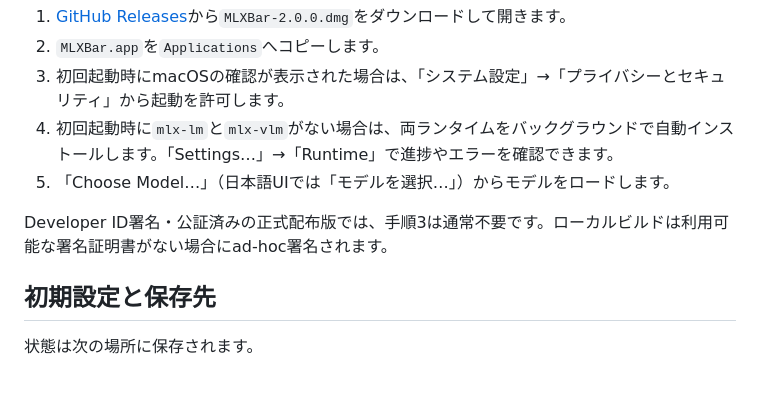
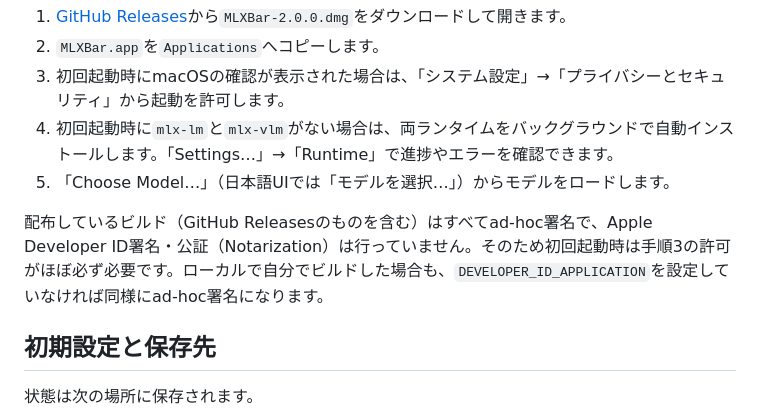
Before and after one commit to oriyu90/mlx-bar, a Markdown page: README.md, the part around the change. Drawn GitHub-style; blank space fills up the shorter version.

```diff
--- a/README.md
+++ b/README.md
@@ -49,7 +49,7 @@ GUIの標準言語はEnglishです。「Settings…」→「General」→「Lang
 4. 初回起動時に`mlx-lm`と`mlx-vlm`がない場合は、両ランタイムをバックグラウンドで自動インストールします。「Settings…」→「Runtime」で進捗やエラーを確認できます。
 5. 「Choose Model…」（日本語UIでは「モデルを選択…」）からモデルをロードします。
 
-Developer ID署名・公証済みの正式配布版では、手順3は通常不要です。ローカルビルドは利用可能な署名証明書がない場合にad-hoc署名されます。
+配布しているビルド（GitHub Releasesのものを含む）はすべてad-hoc署名で、Apple Developer ID署名・公証（Notarization）は行っていません。そのため初回起動時は手順3の許可がほぼ必ず必要です。ローカルで自分でビルドした場合も、`DEVELOPER_ID_APPLICATION`を設定していなければ同様にad-hoc署名になります。
 
 ## 初期設定と保存先
 
```
Also changed, not shown: 設計書_v2.1.md (+3 -3 lines).
